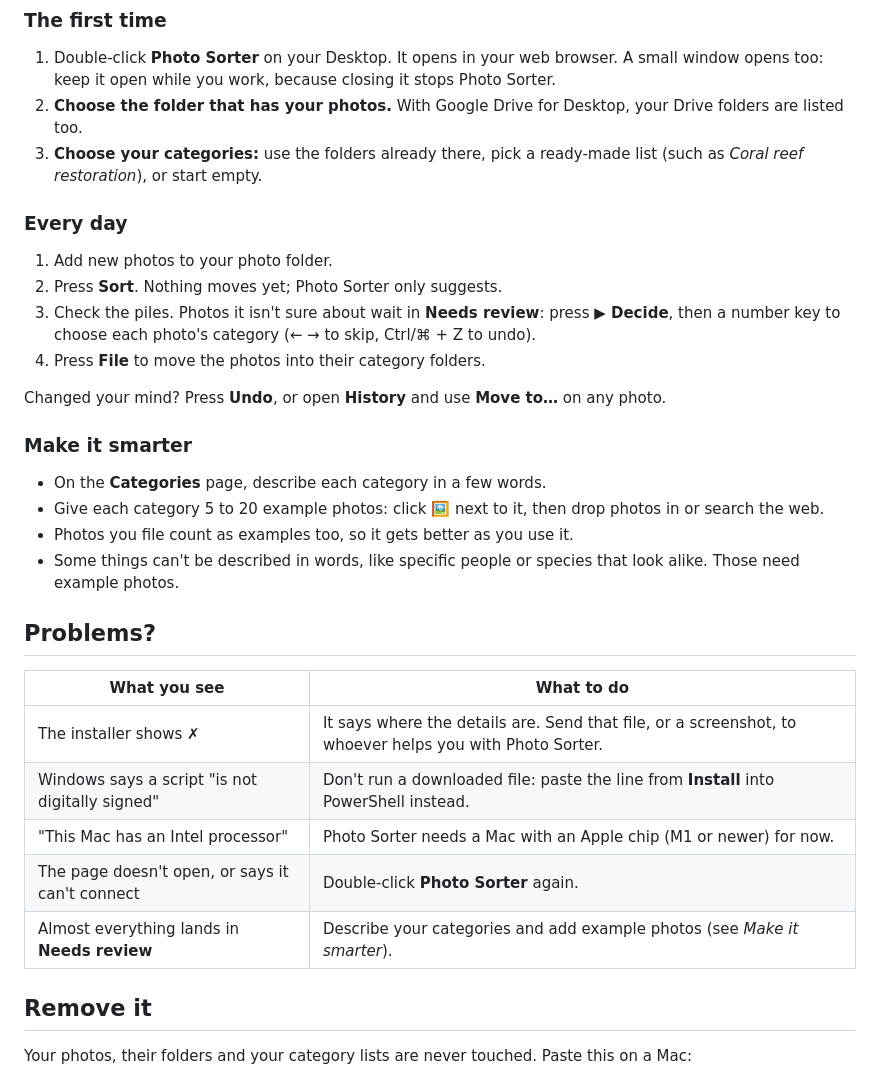
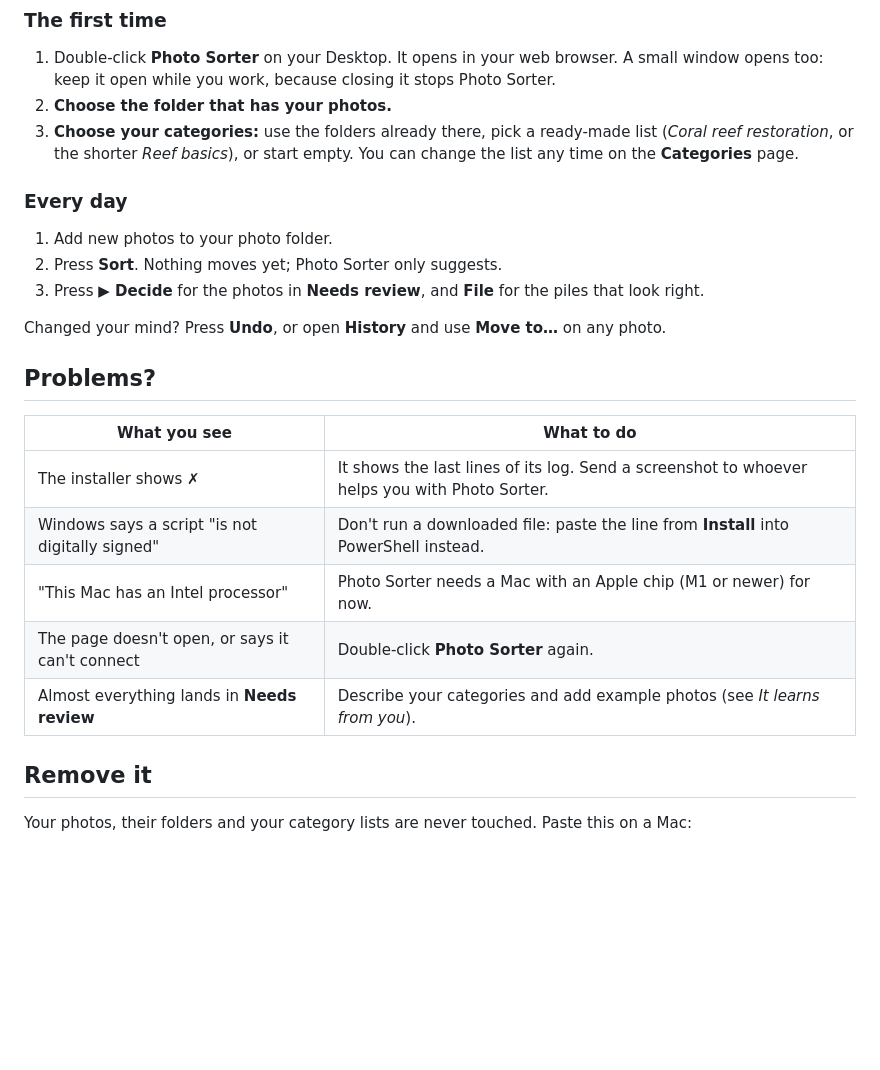
Before and after one commit to alegalguera/image-classification, a Markdown page: README.md, the part around one of its changes. Rendered like a GitHub page; blank space fills up the shorter version.

```diff
--- a/README.md
+++ b/README.md
@@ -72,36 +128,27 @@ You can read exactly what the installers do: [install.sh](install.sh) (Mac) and
 
 1. Double-click **Photo Sorter** on your Desktop. It opens in your web browser. A small window opens too: keep it
    open while you work, because closing it stops Photo Sorter.
-2. **Choose the folder that has your photos.** With Google Drive for Desktop, your Drive folders are listed too.
-3. **Choose your categories:** use the folders already there, pick a ready-made list (such as
-   *Coral reef restoration*), or start empty.
+2. **Choose the folder that has your photos.**
+3. **Choose your categories:** use the folders already there, pick a ready-made list (*Coral reef restoration*, or
+   the shorter *Reef basics*), or start empty. You can change the list any time on the **Categories** page.
 
 ### Every day
 
 1. Add new photos to your photo folder.
 2. Press **Sort**. Nothing moves yet; Photo Sorter only suggests.
-3. Check the piles. Photos it isn't sure about wait in **Needs review**: press **▶ Decide**, then a number key to
-   choose each photo's category (← → to skip, Ctrl/⌘ + Z to undo).
-4. Press **File** to move the photos into their category folders.
+3. Press **▶ Decide** for the photos in **Needs review**, and **File** for the piles that look right.
 
 Changed your mind? Press **Undo**, or open **History** and use **Move to…** on any photo.
-
-### Make it smarter
-
-- On the **Categories** page, describe each category in a few words.
-- Give each category 5 to 20 example photos: click 🖼 next to it, then drop photos in or search the web.
-- Photos you file count as examples too, so it gets better as you use it.
-- Some things can't be described in words, like specific people or species that look alike. Those need example photos.
 
 ## Problems?
 
 | What you see | What to do |
 | --- | --- |
-| The installer shows **✗** | It says where the details are. Send that file, or a screenshot, to whoever helps you with Photo Sorter. |
+| The installer shows **✗** | It shows the last lines of its log. Send a screenshot to whoever helps you with Photo Sorter. |
 | Windows says a script "is not digitally signed" | Don't run a downloaded file: paste the line from **Install** into PowerShell instead. |
 | "This Mac has an Intel processor" | Photo Sorter needs a Mac with an Apple chip (M1 or newer) for now. |
 | The page doesn't open, or says it can't connect | Double-click **Photo Sorter** again. |
-| Almost everything lands in **Needs review** | Describe your categories and add example photos (see *Make it smarter*). |
+| Almost everything lands in **Needs review** | Describe your categories and add example photos (see *It learns from you*). |
 
 ## Remove it
 
```
Also changed, not shown: other parts of README.md (+70 -14 lines), photo_sorter/presets/reef-basics.md (+2 -3 lines), docs/images/choose-folder.png (added), docs/images/needs-review.jpg (added), docs/images/sorted-piles.jpg (added), docs/images/unsorted-pile.jpg (added), 2 other files.
